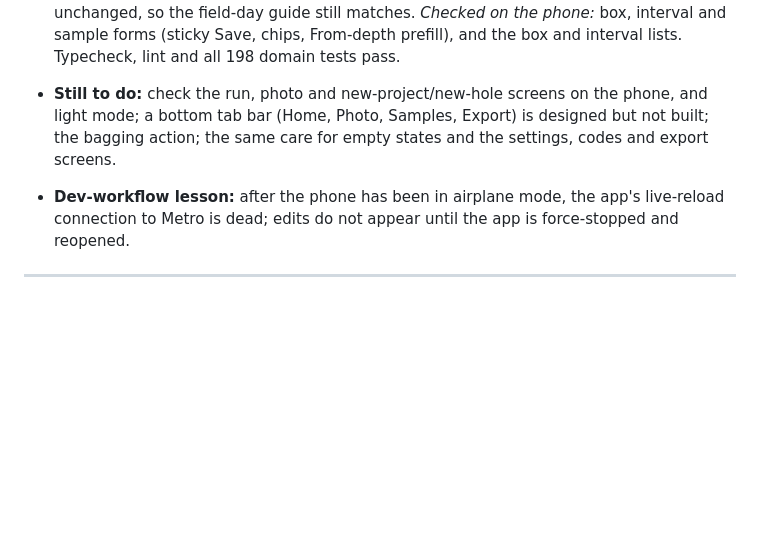
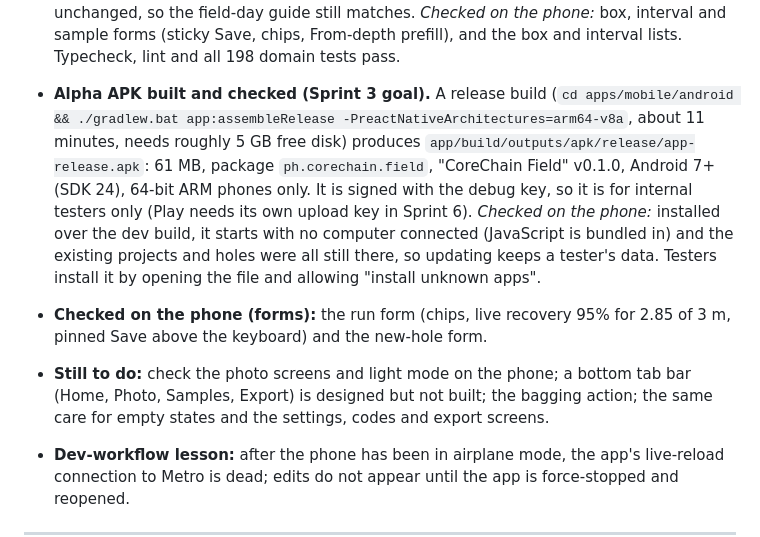
Before and after one commit to jjtzoo/CoreChain, a Markdown page: docs/product/corechain-mobile-mvp-scrum-plan.md, the part around the change. Drawn GitHub-style; blank space fills up the shorter version.

Commit message:
docs: record the Sprint 3 alpha APK build and device check
Co-Authored-By: Claude Sonnet 5 <noreply@anthropic.com>

```diff
--- a/docs/product/corechain-mobile-mvp-scrum-plan.md
+++ b/docs/product/corechain-mobile-mvp-scrum-plan.md
@@ -612,7 +612,9 @@ All seven stories (E8-1, E1-1, E1-2, E2-1 through E2-4) are coded, typechecked,
 - **Sample trace** (new screen, `samples/[sampleId]`): the chain hole → core box (with photo count) → logged interval → sample → bagged → dispatched → assay, with what is done, what is next, and anything that _should_ exist but doesn't (flagged in amber with a fix button). Rules are pure and tested in `packages/domain/src/overview.ts` (13 tests). Bagging and dispatch steps show as "next" but cannot be marked yet; that arrives with custody and dispatch (E7), so it can be an append-only record.
 - **Checked on the phone** with the owner's real data: Home, project, hole (including the trace flagging a real gap: a sample with a core box and photo but no logged interval), sample register and sample trace.
 - **Data-entry forms redesigned** (new project, hole, box, run, interval, sample): fields sit in titled cards; the **Save button is pinned above the keyboard** (`StickyActions`, with any "Save anyway" warnings) so it is never hidden while typing; From/To depth sit side by side; **quick-length chips** (box 3/4/5 m, run 1.5/3/4.5/6 m, interval 1/2/3/5 m, sample 0.5/1/2 m) fill the To depth from the From depth with one tap; a run shows recovery % and RQD live as the geologist types; a new sample's From depth **starts where the last primary sample ended**; "Full recovery" is one tap. List rows use big tinted **`RowAction` buttons** (Sample, Photos (n), delete) instead of tiny text links. Field labels are unchanged, so the field-day guide still matches. _Checked on the phone:_ box, interval and sample forms (sticky Save, chips, From-depth prefill), and the box and interval lists. Typecheck, lint and all 198 domain tests pass.
-- **Still to do:** check the run, photo and new-project/new-hole screens on the phone, and light mode; a bottom tab bar (Home, Photo, Samples, Export) is designed but not built; the bagging action; the same care for empty states and the settings, codes and export screens.
+- **Alpha APK built and checked (Sprint 3 goal).** A release build (`cd apps/mobile/android && ./gradlew.bat app:assembleRelease -PreactNativeArchitectures=arm64-v8a`, about 11 minutes, needs roughly 5 GB free disk) produces `app/build/outputs/apk/release/app-release.apk`: 61 MB, package `ph.corechain.field`, "CoreChain Field" v0.1.0, Android 7+ (SDK 24), 64-bit ARM phones only. It is signed with the debug key, so it is for internal testers only (Play needs its own upload key in Sprint 6). _Checked on the phone:_ installed over the dev build, it starts with no computer connected (JavaScript is bundled in) and the existing projects and holes were all still there, so updating keeps a tester's data. Testers install it by opening the file and allowing "install unknown apps".
+- **Checked on the phone (forms):** the run form (chips, live recovery 95% for 2.85 of 3 m, pinned Save above the keyboard) and the new-hole form.
+- **Still to do:** check the photo screens and light mode on the phone; a bottom tab bar (Home, Photo, Samples, Export) is designed but not built; the bagging action; the same care for empty states and the settings, codes and export screens.
 
 - **Dev-workflow lesson:** after the phone has been in airplane mode, the app's live-reload connection to Metro is dead; edits do not appear until the app is force-stopped and reopened.
 
```
